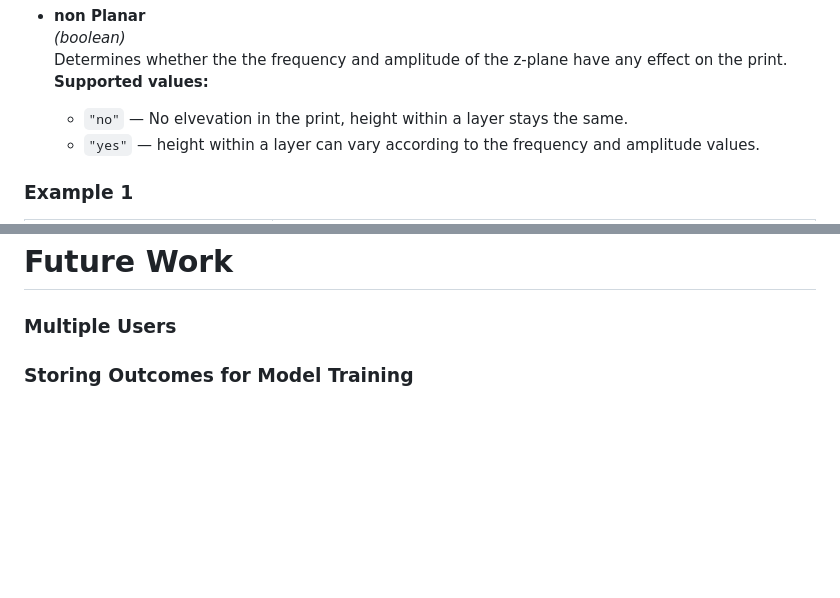
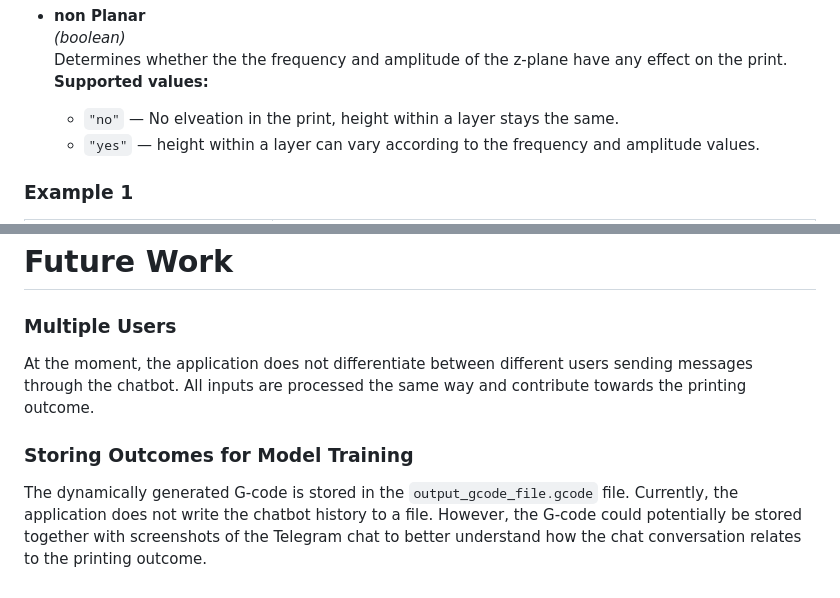
Before and after one commit to kleemo/streamline_jb_bot, a Markdown page: README.md, 2 parts joined by grey strips. Drawn GitHub-style; blank space fills up the shorter version.

Commit message:
doc future work

```diff
--- a/README.md
+++ b/README.md
@@ -217,7 +217,7 @@ The following parameters define the height profile of the printed outline. These
   *(boolean)*
   Determines whether the the frequency and amplitude of the z-plane have any effect on the print.
   **Supported values:**
-  - `"no"` — No elvevation in the print, height within a layer stays the same.
+  - `"no"` — No elveation in the print, height within a layer stays the same.
   - `"yes"` — height within a layer can vary according to the frequency and amplitude values.
 
 ### Example 1
@@ -273,5 +273,7 @@ This codebase includes a custom script to format your own examples into the requ
 
 # Future Work
 ### Multiple Users
+At the moment, the application does not differentiate between different users sending messages through the chatbot. All inputs are processed the same way and contribute towards the printing outcome.
 
 ### Storing Outcomes for Model Training
+The dynamically generated G-code is stored in the `output_gcode_file.gcode` file. Currently, the application does not write the chatbot history to a file. However, the G-code could potentially be stored together with screenshots of the Telegram chat to better understand how the chat conversation relates to the printing outcome.
```
